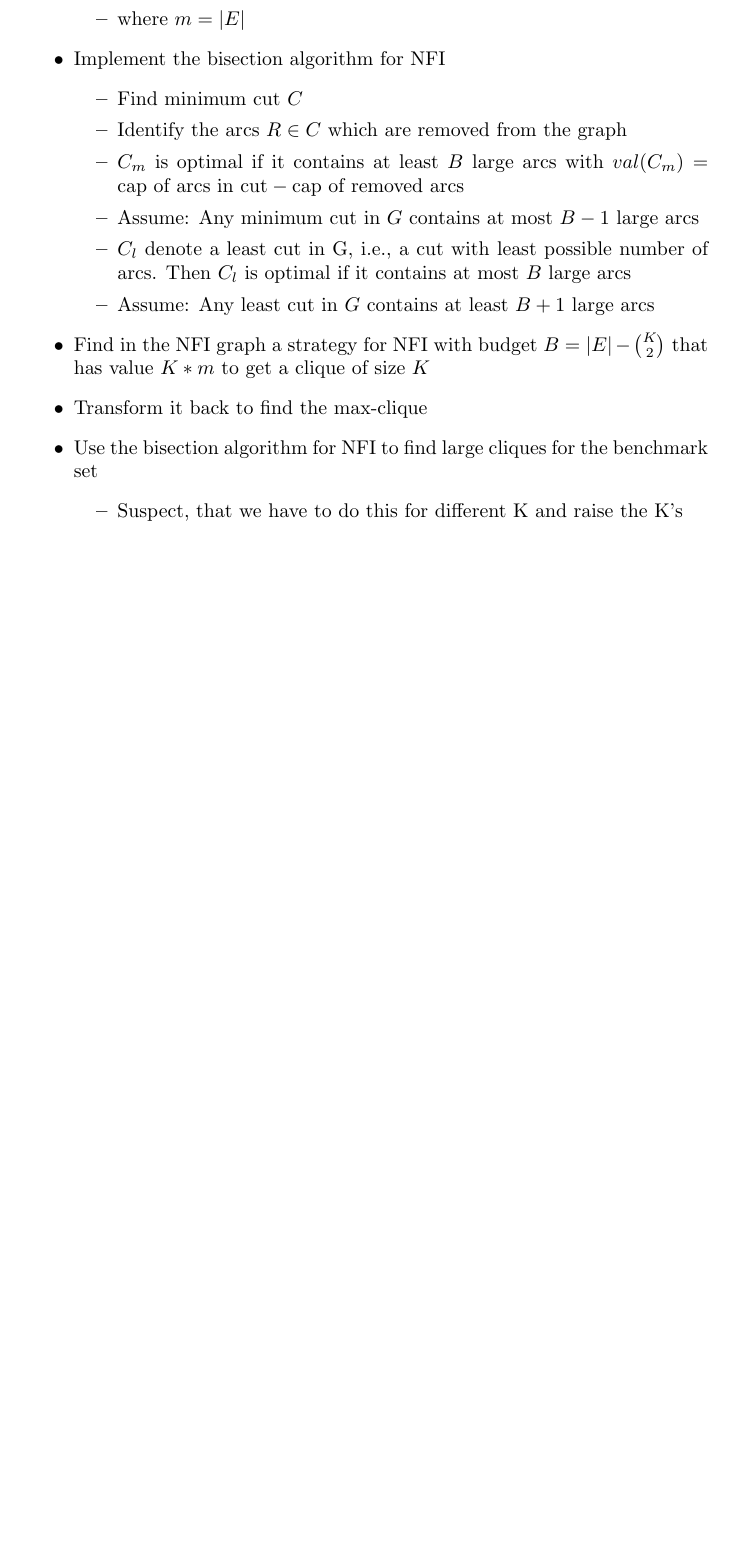
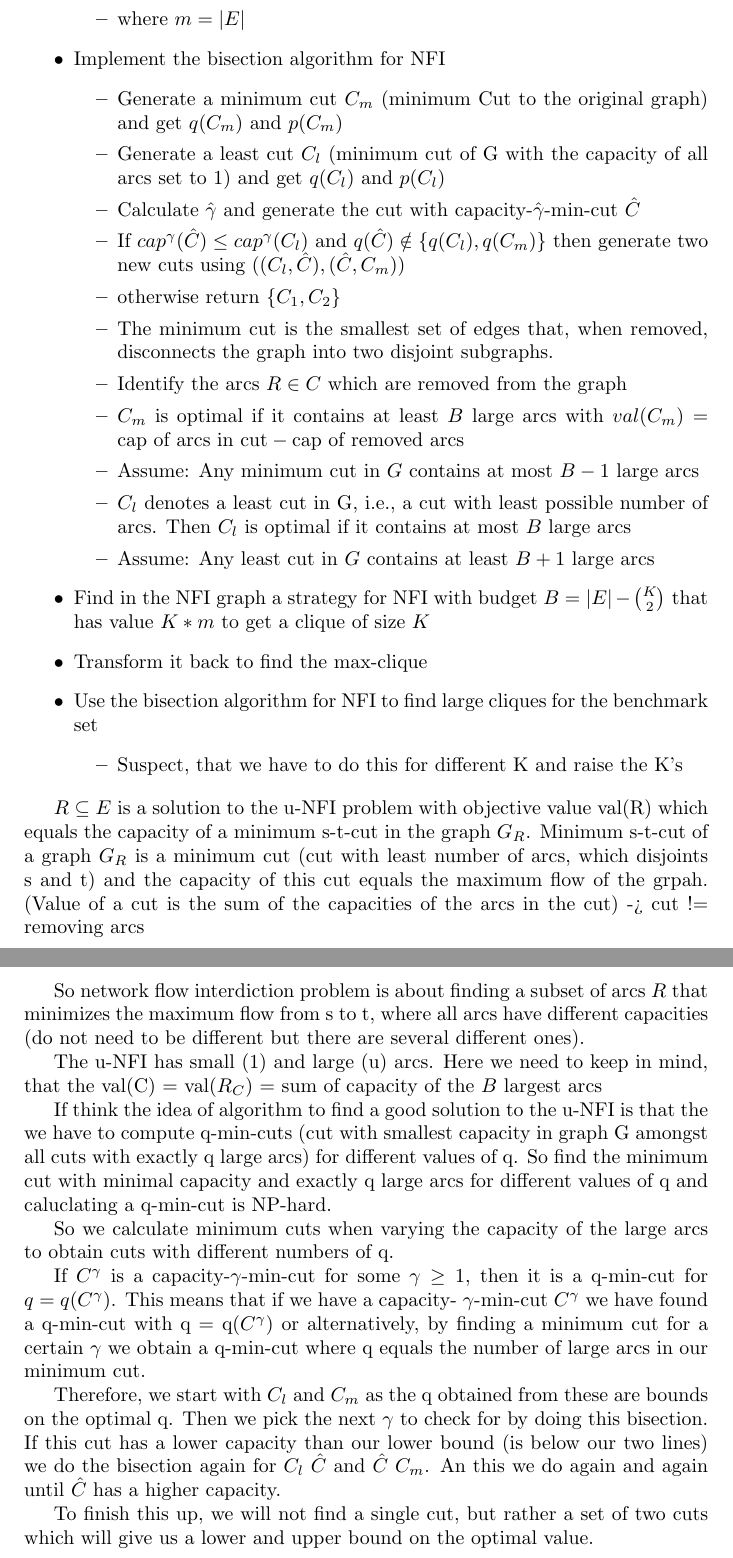
Before and after one commit to Christerium/decision-support, a LaTeX document (tex/main.tex): part of page 2 of 2 before the commit and two parts of pages 2 and 3 of 3 after it, the two joined at a grey line, cut so that both start at the same text, the shorter picture padded with empty space. Compiled offline with pdfLaTeX.

Commit message:
Thoughts added

```diff
--- a/tex/main.tex
+++ b/tex/main.tex
@@ -46,11 +46,16 @@ Then generate a cut with $\hat{\gamma}$ and do this until we find a cut that has
     \end{itemize}
     \item Implement the bisection algorithm for NFI
     \begin{itemize}
-        \item Find minimum cut $C$
+        \item Generate a minimum cut $C_m$ (minimum Cut to the original graph) and get $q(C_m)$ and $p(C_m)$
+        \item Generate a least cut $C_l$ (minimum cut of G with the capacity of all arcs set to 1) and get $q(C_l)$ and $p(C_l)$
+        \item Calculate $\hat{\gamma}$ and generate the cut with capacity-$\hat{\gamma}$-min-cut $\hat{C}$
+        \item If $cap^\gamma(\hat{C}) \leq cap^\gamma(C_l)$ and $q(\hat{C}) \notin \{q(C_l),q(C_m)\}$ then generate two new cuts using $((C_l, \hat{C}), (\hat{C}, C_m))$
+        \item otherwise return $\{C_1, C_2\}$
+        \item The minimum cut is the smallest set of edges that, when removed, disconnects the graph into two disjoint subgraphs.
         \item Identify the arcs $R \in C$ which are removed from the graph
         \item $C_m$ is optimal if it contains at least $B$ large arcs with $val(C_m) = \text{cap of arcs in cut} - \text{cap of removed arcs}$
         \item Assume: Any minimum cut in $G$ contains at most $B-1$ large arcs
-        \item $C_l$ denote a least cut in G, i.e.,  a cut with least possible number of arcs. Then $C_l$ is optimal if it contains at most $B$ large arcs
+        \item $C_l$ denotes a least cut in G, i.e.,  a cut with least possible number of arcs. Then $C_l$ is optimal if it contains at most $B$ large arcs
         \item Assume: Any least cut in $G$ contains at least $B+1$ large arcs
     \end{itemize}
     \item Find in the NFI graph a strategy for NFI with budget $B = |E| - \binom{K}{2} $ that has value $K*m$ to get a clique of size $K$
@@ -60,4 +65,32 @@ Then generate a cut with $\hat{\gamma}$ and do this until we find a cut that has
         \item Suspect, that we have to do this for different K and raise the K's
     \end{itemize}
 \end{itemize}
+
+$R \subseteq E$ is a solution to the u-NFI problem with objective value val(R) which equals the capacity of a minimum s-t-cut in the graph $G_R$.
+Minimum s-t-cut of a graph $G_R$ is a minimum cut (cut with least number of arcs, which disjoints s and t) and the capacity of this cut equals the maximum
+flow of the grpah. (Value of a cut is the sum of the capacities of the arcs in the cut) -> cut != removing arcs
+
+So network flow interdiction problem is about finding a subset of arcs $R$ that minimizes the maximum flow from s to t, where all arcs have different capacities
+(do not need to be different but there are several different ones).
+
+The u-NFI has small (1) and large (u) arcs. Here we need to keep in mind, that the val(C) = val($R_C$) = sum of capacity of the $B$ largest arcs
+
+
+If think the idea of algorithm to find a good solution to the u-NFI is that the we have to compute q-min-cuts
+(cut with smallest capacity in graph G amongst all cuts with exactly q large arcs) for different values of q. So find the minimum cut with minimal capacity
+and exactly q large arcs for different values of q and caluclating a q-min-cut is NP-hard.
+
+So we calculate minimum cuts when varying the capacity of the large arcs to obtain cuts with different numbers of q.
+
+If $C^\gamma$ is a capacity-$\gamma$-min-cut for some $\gamma \geq 1$, then it is a q-min-cut for $q = q(C^\gamma)$. This means that if we have a capacity-
+$\gamma$-min-cut $C^\gamma$ we have found a q-min-cut with q = q($C^\gamma$) or alternatively, by finding a minimum cut for a certain $\gamma$ we obtain a q-min-cut
+where q equals the number of large arcs in our minimum cut.
+
+Therefore, we start with $C_l$ and $C_m$ as the q obtained from these are bounds on the optimal q. Then we pick the next $\gamma$ to check for by doing this
+bisection. If this cut has a lower capacity than our lower bound (is below our two lines) we do the bisection again for $C_l$ $\hat{C}$ and $\hat{C}$ $C_m$.
+An this we do again and again until $\hat{C}$ has a higher capacity.
+
+To finish this up, we will not find a single cut, but rather a set of two cuts which will give us a lower and upper bound on the optimal value.
+
+
 \end{document}
```
Also changed, not shown: tex/main.pdf, 4 other files.
